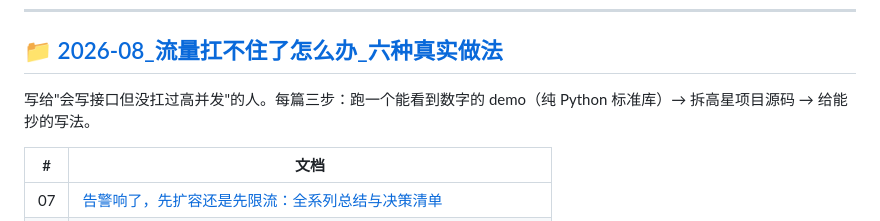
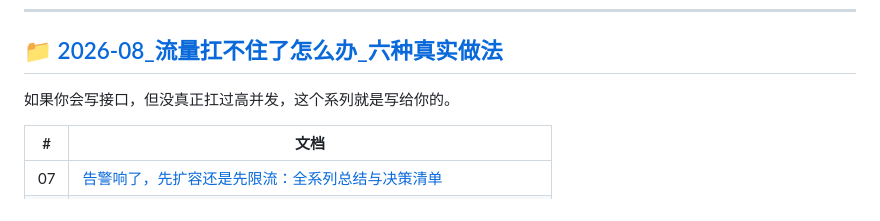
Before and after one commit to congwa/agent-dev, a Markdown page: README.md, the part around the change. Drawn GitHub-style.

Commit message:
README：重写流量系列简介，去掉 AI 腔的箭头链文案

```diff
--- a/README.md
+++ b/README.md
@@ -16,7 +16,7 @@
 
 ## 📁 [2026-08_流量扛不住了怎么办_六种真实做法](./2026-08_流量扛不住了怎么办_六种真实做法/)
 
-写给"会写接口但没扛过高并发"的人。每篇三步：跑一个能看到数字的 demo（纯 Python 标准库）→ 拆高星项目源码 → 给能抄的写法。
+如果你会写接口，但没真正扛过高并发，这个系列就是写给你的。
 
 | # | 文档 |
 |---|---|
```
